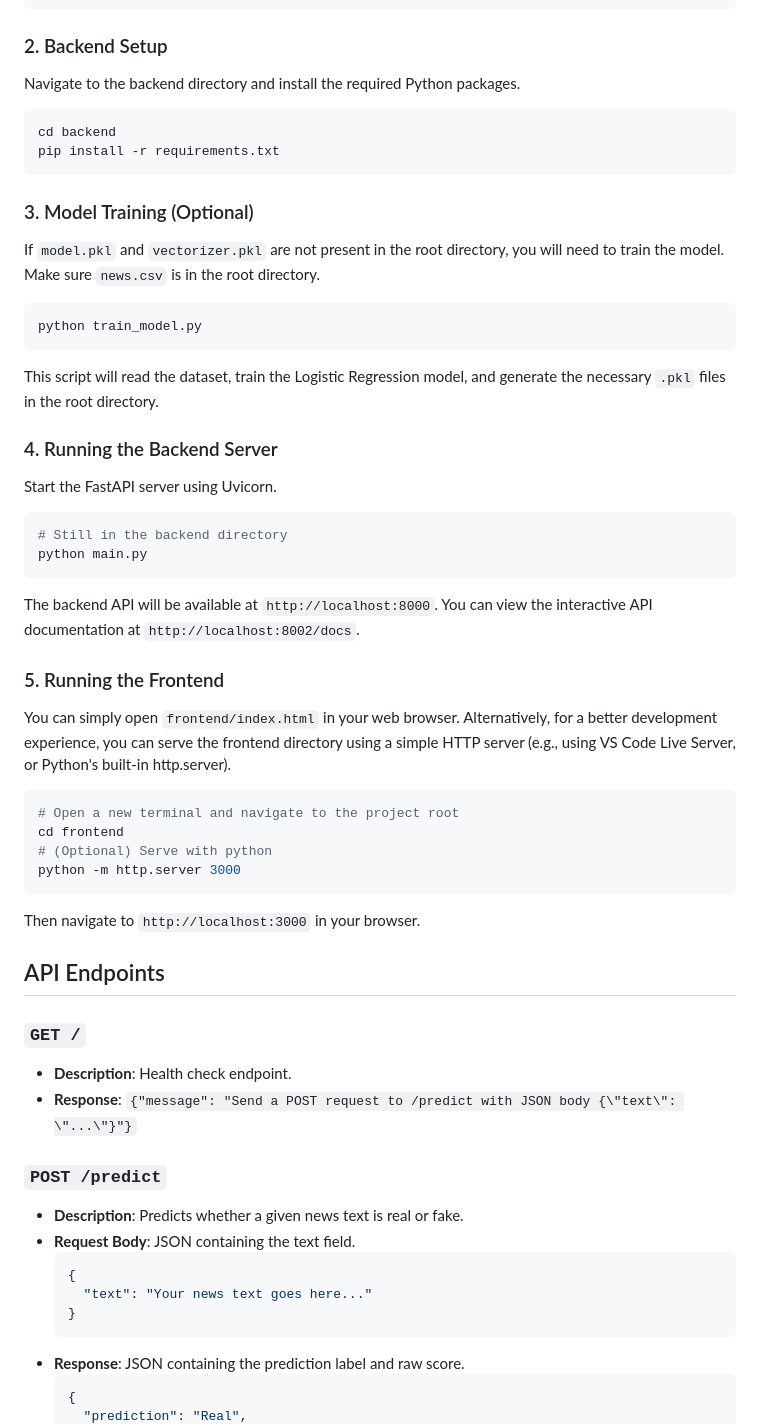
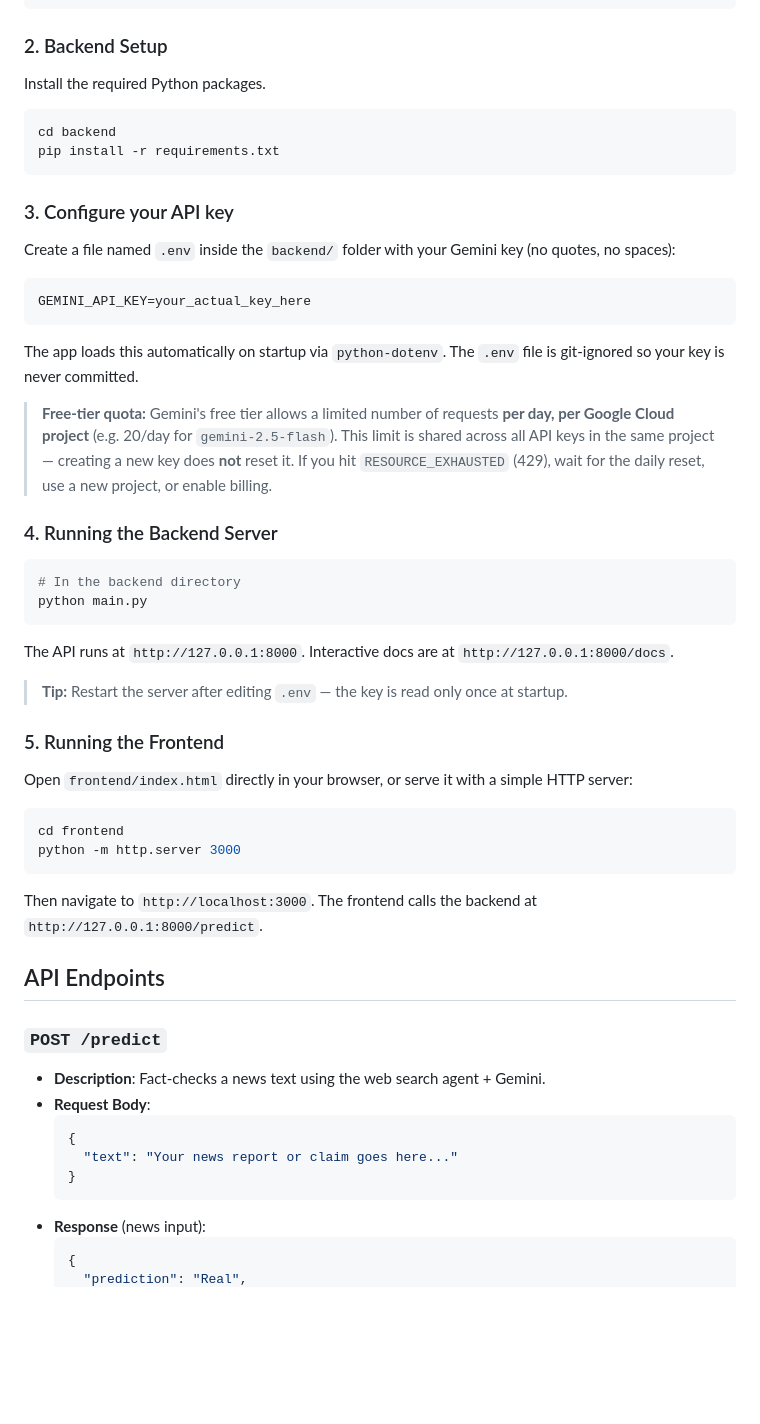
Before and after one commit to Berdowski22/ExAsparagas, a Markdown page: README.md, the part around one of its changes. GitHub-like rendering; blank space fills up the shorter version.

````diff
--- a/README.md
+++ b/README.md
@@ -50,52 +75,49 @@ cd "Real or Fake"
 ```
 
 ### 2. Backend Setup
-Navigate to the backend directory and install the required Python packages.
+Install the required Python packages.
 ```bash
 cd backend
 pip install -r requirements.txt
 ```
 
-### 3. Model Training (Optional)
-If `model.pkl` and `vectorizer.pkl` are not present in the root directory, you will need to train the model. Make sure `news.csv` is in the root directory.
-```bash
-python train_model.py
+### 3. Configure your API key
+Create a file named `.env` inside the `backend/` folder with your Gemini key (no quotes, no spaces):
 ```
-This script will read the dataset, train the Logistic Regression model, and generate the necessary `.pkl` files in the root directory.
+GEMINI_API_KEY=your_actual_key_here
+```
+The app loads this automatically on startup via `python-dotenv`. The `.env` file is git-ignored so your key is never committed.
+
+> **Free-tier quota:** Gemini's free tier allows a limited number of requests **per day, per Google Cloud project** (e.g. 20/day for `gemini-2.5-flash`). This limit is shared across all API keys in the same project — creating a new key does **not** reset it. If you hit `RESOURCE_EXHAUSTED` (429), wait for the daily reset, use a new project, or enable billing.
 
 ### 4. Running the Backend Server
-Start the FastAPI server using Uvicorn.
 ```bash
-# Still in the backend directory
+# In the backend directory
 python main.py
 ```
-The backend API will be available at `http://localhost:8000`. You can view the interactive API documentation at `http://localhost:8002/docs`.
+The API runs at `http://127.0.0.1:8000`. Interactive docs are at `http://127.0.0.1:8000/docs`.
+
+> **Tip:** Restart the server after editing `.env` — the key is read only once at startup.
 
 ### 5. Running the Frontend
-You can simply open `frontend/index.html` in your web browser. Alternatively, for a better development experience, you can serve the frontend directory using a simple HTTP server (e.g., using VS Code Live Server, or Python's built-in http.server).
+Open `frontend/index.html` directly in your browser, or serve it with a simple HTTP server:
 ```bash
-# Open a new terminal and navigate to the project root
 cd frontend
-# (Optional) Serve with python
 python -m http.server 3000
 ```
-Then navigate to `http://localhost:3000` in your browser.
+Then navigate to `http://localhost:3000`. The frontend calls the backend at `http://127.0.0.1:8000/predict`.
 
 ## API Endpoints
 
-### `GET /`
-- **Description**: Health check endpoint.
-- **Response**: `{"message": "Send a POST request to /predict with JSON body {\"text\": \"...\"}"}`
-
 ### `POST /predict`
-- **Description**: Predicts whether a given news text is real or fake.
-- **Request Body**: JSON containing the text field.
+- **Description**: Fact-checks a news text using the web search agent + Gemini.
+- **Request Body**:
   ```json
   {
-    "text": "Your news text goes here..."
+    "text": "Your news report or claim goes here..."
   }
   ```
-- **Response**: JSON containing the prediction label and raw score.
+- **Response** (news input):
   ```json
   {
     "prediction": "Real",
````
Also changed, not shown: other parts of README.md (+78 -25 lines).
